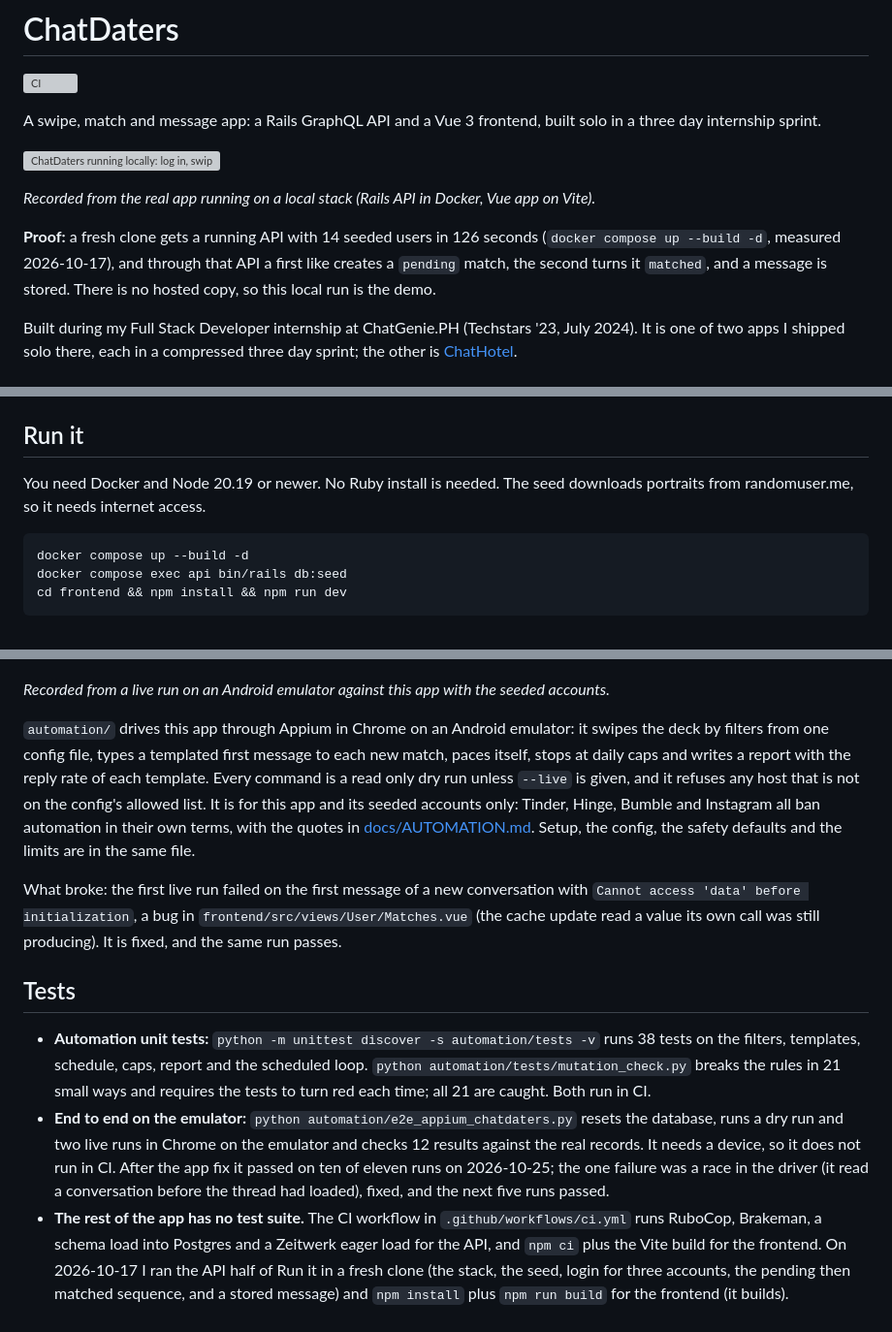
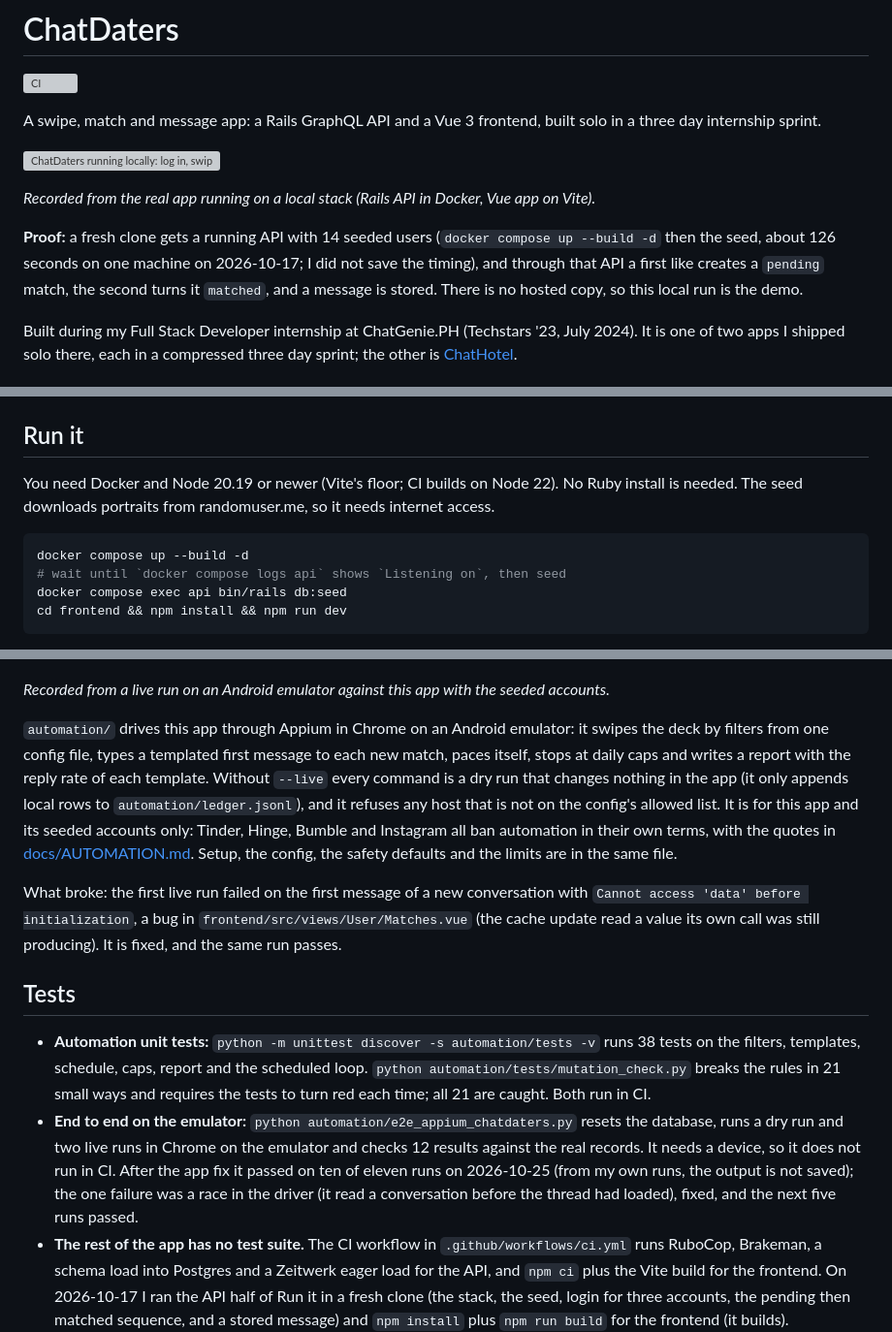
Before and after one commit to Exalt24/ChatDaters, a Markdown page: README.md, 3 parts joined by grey strips. Shown at 97% size. Drawn GitHub-style; grey boxes are pictures that could not be loaded.

Commit message:
Correct the README where a skeptical read found a dry run called read only although it appends to a ledger, a seeding step with no wait and timings with no saved run

````diff
--- a/README.md
+++ b/README.md
@@ -8,7 +8,7 @@ A swipe, match and message app: a Rails GraphQL API and a Vue 3 frontend, built
 
 *Recorded from the real app running on a local stack (Rails API in Docker, Vue app on Vite).*
 
-**Proof:** a fresh clone gets a running API with 14 seeded users in 126 seconds (`docker compose up --build -d`, measured 2026-10-17), and through that API a first like creates a `pending` match, the second turns it `matched`, and a message is stored. There is no hosted copy, so this local run is the demo.
+**Proof:** a fresh clone gets a running API with 14 seeded users (`docker compose up --build -d` then the seed, about 126 seconds on one machine on 2026-10-17; I did not save the timing), and through that API a first like creates a `pending` match, the second turns it `matched`, and a message is stored. There is no hosted copy, so this local run is the demo.
 
 Built during my Full Stack Developer internship at ChatGenie.PH (Techstars '23, July 2024). It is one of two apps I shipped solo there, each in a compressed three day sprint; the other is [ChatHotel](https://github.com/Exalt24/ChatHotel).
 
@@ -34,10 +34,11 @@ This is a monorepo merged from the two original repositories with their git hist
 
 ## Run it
 
-You need Docker and Node 20.19 or newer. No Ruby install is needed. The seed downloads portraits from randomuser.me, so it needs internet access.
+You need Docker and Node 20.19 or newer (Vite's floor; CI builds on Node 22). No Ruby install is needed. The seed downloads portraits from randomuser.me, so it needs internet access.
 
 ```bash
 docker compose up --build -d
+# wait until `docker compose logs api` shows `Listening on`, then seed
 docker compose exec api bin/rails db:seed
 cd frontend && npm install && npm run dev
 ```
@@ -54,14 +55,14 @@ Sign-up works, but its activation email goes out through Gmail SMTP with credent
 
 *Recorded from a live run on an Android emulator against this app with the seeded accounts.*
 
-`automation/` drives this app through Appium in Chrome on an Android emulator: it swipes the deck by filters from one config file, types a templated first message to each new match, paces itself, stops at daily caps and writes a report with the reply rate of each template. Every command is a read only dry run unless `--live` is given, and it refuses any host that is not on the config's allowed list. It is for this app and its seeded accounts only: Tinder, Hinge, Bumble and Instagram all ban automation in their own terms, with the quotes in [docs/AUTOMATION.md](docs/AUTOMATION.md). Setup, the config, the safety defaults and the limits are in the same file.
+`automation/` drives this app through Appium in Chrome on an Android emulator: it swipes the deck by filters from one config file, types a templated first message to each new match, paces itself, stops at daily caps and writes a report with the reply rate of each template. Without `--live` every command is a dry run that changes nothing in the app (it only appends local rows to `automation/ledger.jsonl`), and it refuses any host that is not on the config's allowed list. It is for this app and its seeded accounts only: Tinder, Hinge, Bumble and Instagram all ban automation in their own terms, with the quotes in [docs/AUTOMATION.md](docs/AUTOMATION.md). Setup, the config, the safety defaults and the limits are in the same file.
 
 What broke: the first live run failed on the first message of a new conversation with `Cannot access 'data' before initialization`, a bug in `frontend/src/views/User/Matches.vue` (the cache update read a value its own call was still producing). It is fixed, and the same run passes.
 
 ## Tests
 
 - **Automation unit tests:** `python -m unittest discover -s automation/tests -v` runs 38 tests on the filters, templates, schedule, caps, report and the scheduled loop. `python automation/tests/mutation_check.py` breaks the rules in 21 small ways and requires the tests to turn red each time; all 21 are caught. Both run in CI.
-- **End to end on the emulator:** `python automation/e2e_appium_chatdaters.py` resets the database, runs a dry run and two live runs in Chrome on the emulator and checks 12 results against the real records. It needs a device, so it does not run in CI. After the app fix it passed on ten of eleven runs on 2026-10-25; the one failure was a race in the driver (it read a conversation before the thread had loaded), fixed, and the next five runs passed.
+- **End to end on the emulator:** `python automation/e2e_appium_chatdaters.py` resets the database, runs a dry run and two live runs in Chrome on the emulator and checks 12 results against the real records. It needs a device, so it does not run in CI. After the app fix it passed on ten of eleven runs on 2026-10-25 (from my own runs, the output is not saved); the one failure was a race in the driver (it read a conversation before the thread had loaded), fixed, and the next five runs passed.
 - **The rest of the app has no test suite.** The CI workflow in `.github/workflows/ci.yml` runs RuboCop, Brakeman, a schema load into Postgres and a Zeitwerk eager load for the API, and `npm ci` plus the Vite build for the frontend. On 2026-10-17 I ran the API half of Run it in a fresh clone (the stack, the seed, login for three accounts, the pending then matched sequence, and a stored message) and `npm install` plus `npm run build` for the frontend (it builds).
 
 ## Limits and not done
````
Also changed, not shown: docs/AUTOMATION.md (+2 -2 lines).
